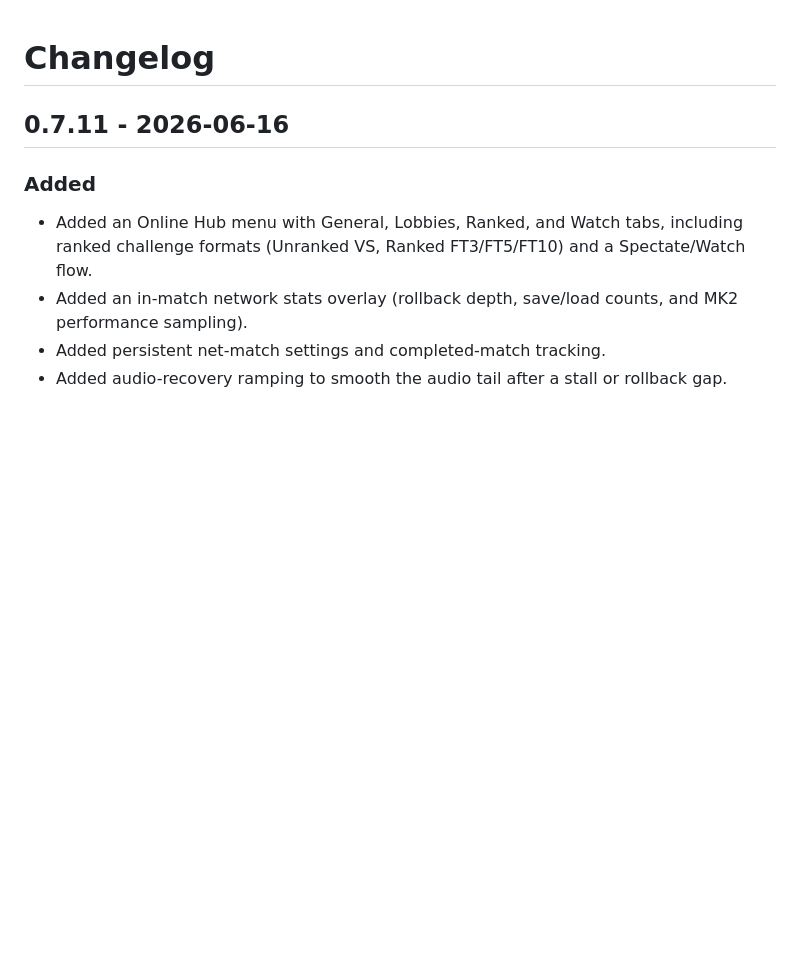
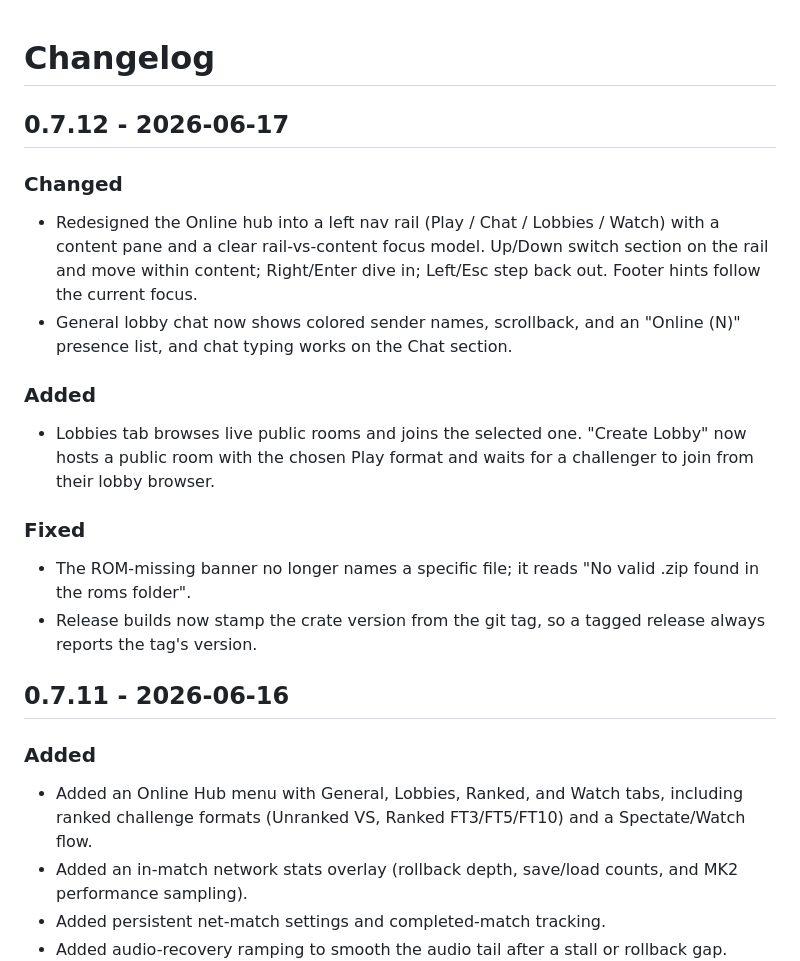
Before and after one commit to junkwax/freeplay-gametalk, a Markdown page: CHANGELOG.md, the part around the change. Drawn GitHub-style; blank space fills up the shorter version.

Commit message:
Add 0.7.12 changelog entry
Co-Authored-By: Claude Opus 4.8 <noreply@anthropic.com>

```diff
--- a/CHANGELOG.md
+++ b/CHANGELOG.md
@@ -1,4 +1,28 @@
 # Changelog
+
+## 0.7.12 - 2026-06-17
+
+### Changed
+
+- Redesigned the Online hub into a left nav rail (Play / Chat / Lobbies / Watch)
+  with a content pane and a clear rail-vs-content focus model. Up/Down switch
+  section on the rail and move within content; Right/Enter dive in; Left/Esc
+  step back out. Footer hints follow the current focus.
+- General lobby chat now shows colored sender names, scrollback, and an
+  "Online (N)" presence list, and chat typing works on the Chat section.
+
+### Added
+
+- Lobbies tab browses live public rooms and joins the selected one. "Create
+  Lobby" now hosts a public room with the chosen Play format and waits for a
+  challenger to join from their lobby browser.
+
+### Fixed
+
+- The ROM-missing banner no longer names a specific file; it reads "No valid
+  .zip found in the roms folder".
+- Release builds now stamp the crate version from the git tag, so a tagged
+  release always reports the tag's version.
 
 ## 0.7.11 - 2026-06-16
 
```
